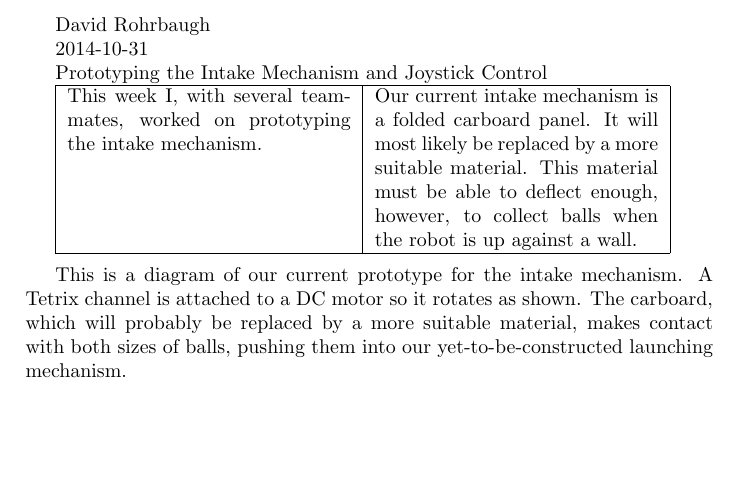
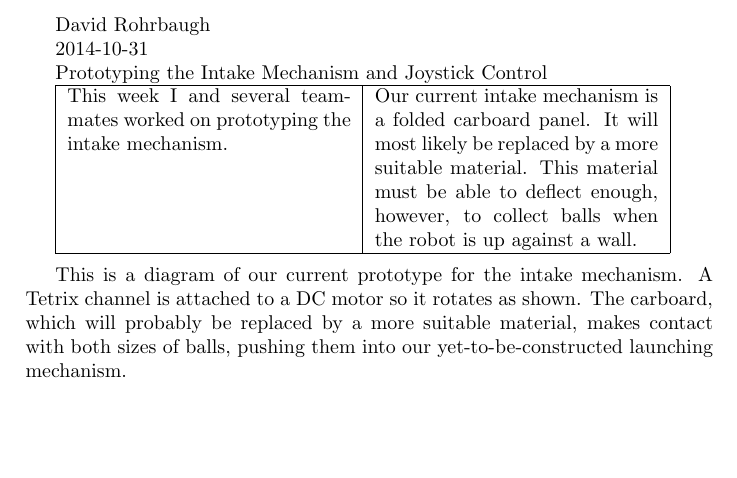
Before and after one commit to FTC7347/2015-Documentation, a LaTeX document (EngineeringNotebook/EngineeringNotebook.tex, which reads EngineeringNotebook/Entries/2014-10-31David.tex): part of page 50 of 112, cut so that both start at the same text. Compiled offline with pdfLaTeX.

Commit message:
Update 2014-10-31David.tex

```diff
--- a/EngineeringNotebook/Entries/2014-10-31David.tex
+++ b/EngineeringNotebook/Entries/2014-10-31David.tex
@@ -6,7 +6,7 @@ Prototyping the Intake Mechanism and Joystick Control
 
 \begin{tabular}{|p{5cm}|p{5cm}|}
  \hline
- This week I, with several teammates, worked on prototyping the intake mechanism.
+ This week I and several teammates worked on prototyping the intake mechanism.
  &
  Our current intake mechanism is a folded carboard panel. It will most likely be replaced by a more suitable material. This material must be able to deflect enough, however, to collect balls when the robot is up against a wall.
  \\
```
